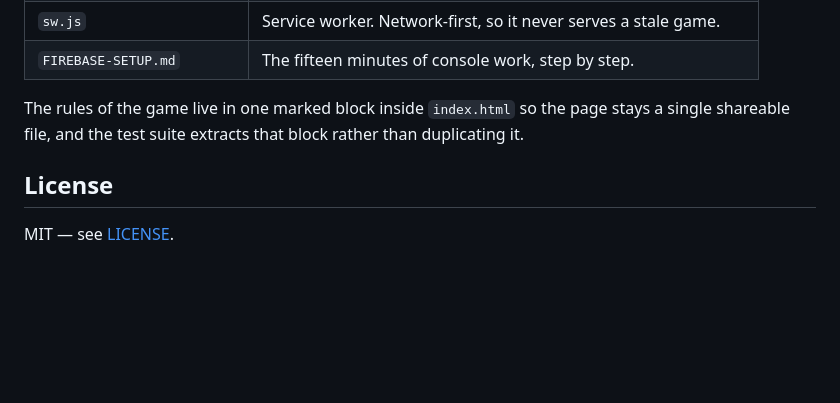
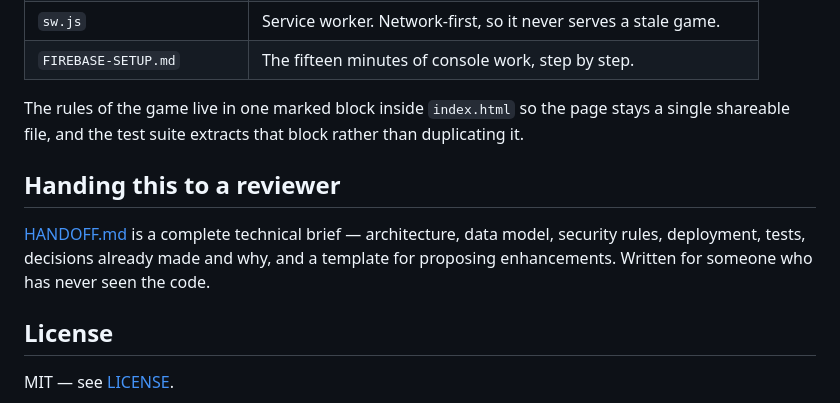
Before and after one commit to adrianweegit/number-bomb, a Markdown page: README.md, the part around the change. GitHub-like rendering; blank space fills up the shorter version.

```diff
--- a/README.md
+++ b/README.md
@@ -198,6 +198,13 @@ The rules of the game live in one marked block inside `index.html` so the page
 stays a single shareable file, and the test suite extracts that block rather
 than duplicating it.
 
+## Handing this to a reviewer
+
+[HANDOFF.md](HANDOFF.md) is a complete technical brief — architecture, data
+model, security rules, deployment, tests, decisions already made and why, and a
+template for proposing enhancements. Written for someone who has never seen the
+code.
+
 ## License
 
 MIT — see [LICENSE](LICENSE).
```
Also changed, not shown: HANDOFF.md (added, +561 -0 lines).
